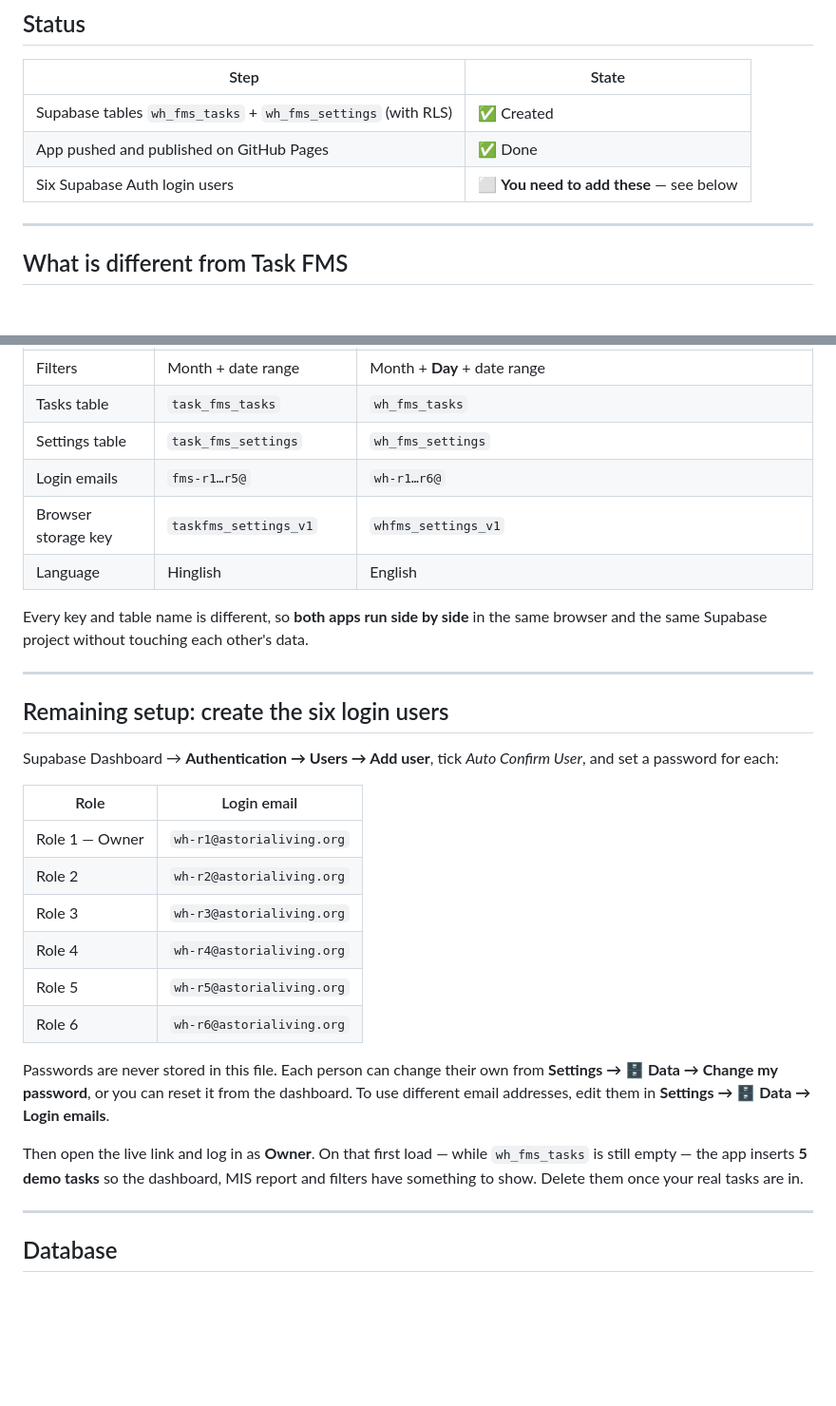
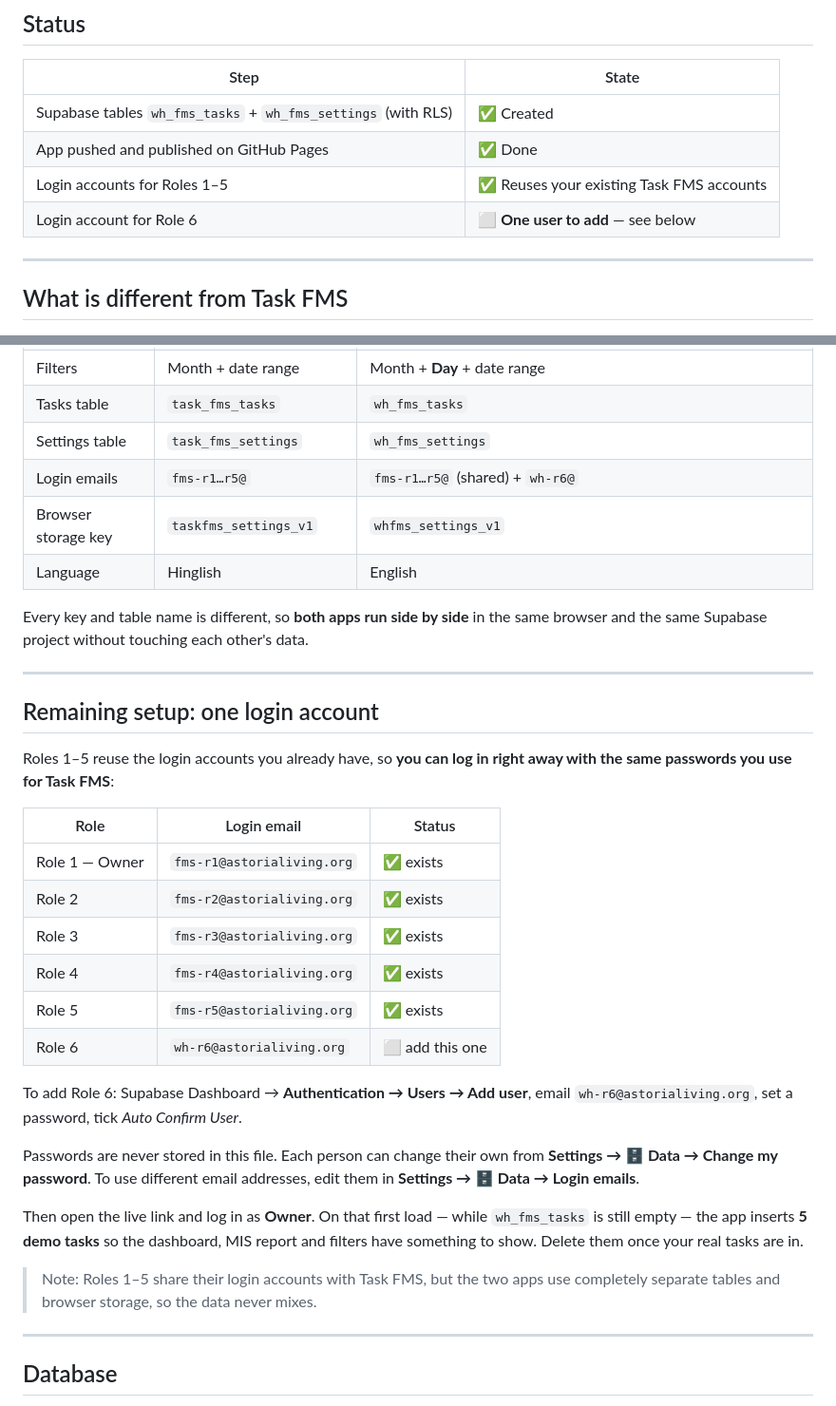
Before and after one commit to sugreev-cmd/Warehouse-FMS, a Markdown page: README.md, 2 parts joined by grey strips. Shown at 95% size. Drawn GitHub-style; blank space fills up the shorter version.

Commit message:
Document shared login accounts for roles 1-5

```diff
--- a/README.md
+++ b/README.md
@@ -18,7 +18,8 @@ Single file: `index.html`. Runs on GitHub Pages, Netlify, or any static host.
 |------|-------|
 | Supabase tables `wh_fms_tasks` + `wh_fms_settings` (with RLS) | ✅ Created |
 | App pushed and published on GitHub Pages | ✅ Done |
-| Six Supabase Auth login users | ⬜ **You need to add these** — see below |
+| Login accounts for Roles 1–5 | ✅ Reuses your existing Task FMS accounts |
+| Login account for Role 6 | ⬜ **One user to add** — see below |
 
 ---
 
@@ -31,7 +32,7 @@ Single file: `index.html`. Runs on GitHub Pages, Netlify, or any static host.
 | Filters | Month + date range | Month + **Day** + date range |
 | Tasks table | `task_fms_tasks` | `wh_fms_tasks` |
 | Settings table | `task_fms_settings` | `wh_fms_settings` |
-| Login emails | `fms-r1…r5@` | `wh-r1…r6@` |
+| Login emails | `fms-r1…r5@` | `fms-r1…r5@` (shared) + `wh-r6@` |
 | Browser storage key | `taskfms_settings_v1` | `whfms_settings_v1` |
 | Language | Hinglish | English |
 
@@ -40,27 +41,33 @@ browser and the same Supabase project without touching each other's data.
 
 ---
 
-## Remaining setup: create the six login users
+## Remaining setup: one login account
 
-Supabase Dashboard → **Authentication → Users → Add user**, tick *Auto Confirm User*,
-and set a password for each:
+Roles 1–5 reuse the login accounts you already have, so **you can log in right away with
+the same passwords you use for Task FMS**:
 
-| Role | Login email |
-|------|-------------|
-| Role 1 — Owner | `wh-r1@astorialiving.org` |
-| Role 2 | `wh-r2@astorialiving.org` |
-| Role 3 | `wh-r3@astorialiving.org` |
-| Role 4 | `wh-r4@astorialiving.org` |
-| Role 5 | `wh-r5@astorialiving.org` |
-| Role 6 | `wh-r6@astorialiving.org` |
+| Role | Login email | Status |
+|------|-------------|--------|
+| Role 1 — Owner | `fms-r1@astorialiving.org` | ✅ exists |
+| Role 2 | `fms-r2@astorialiving.org` | ✅ exists |
+| Role 3 | `fms-r3@astorialiving.org` | ✅ exists |
+| Role 4 | `fms-r4@astorialiving.org` | ✅ exists |
+| Role 5 | `fms-r5@astorialiving.org` | ✅ exists |
+| Role 6 | `wh-r6@astorialiving.org` | ⬜ add this one |
+
+To add Role 6: Supabase Dashboard → **Authentication → Users → Add user**, email
+`wh-r6@astorialiving.org`, set a password, tick *Auto Confirm User*.
 
 Passwords are never stored in this file. Each person can change their own from
-**Settings → 🗄 Data → Change my password**, or you can reset it from the dashboard.
-To use different email addresses, edit them in **Settings → 🗄 Data → Login emails**.
+**Settings → 🗄 Data → Change my password**. To use different email addresses, edit them
+in **Settings → 🗄 Data → Login emails**.
 
 Then open the live link and log in as **Owner**. On that first load — while
 `wh_fms_tasks` is still empty — the app inserts **5 demo tasks** so the dashboard,
 MIS report and filters have something to show. Delete them once your real tasks are in.
+
+> Note: Roles 1–5 share their login accounts with Task FMS, but the two apps use
+> completely separate tables and browser storage, so the data never mixes.
 
 ---
 
```
